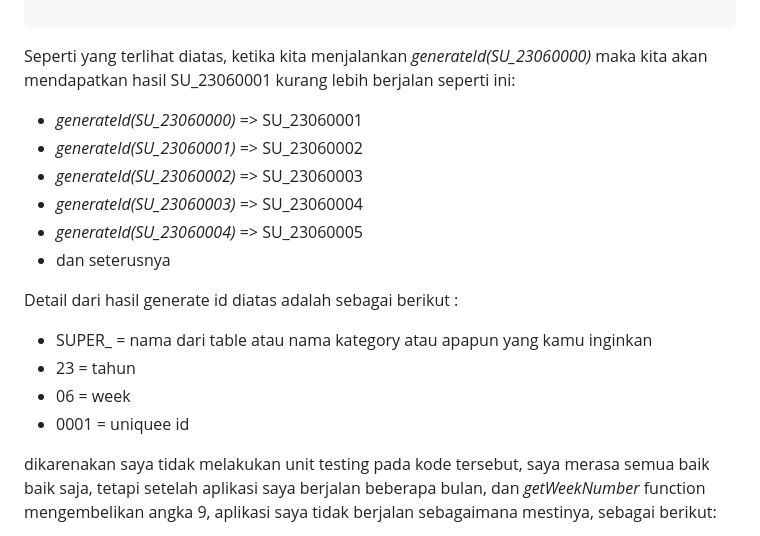
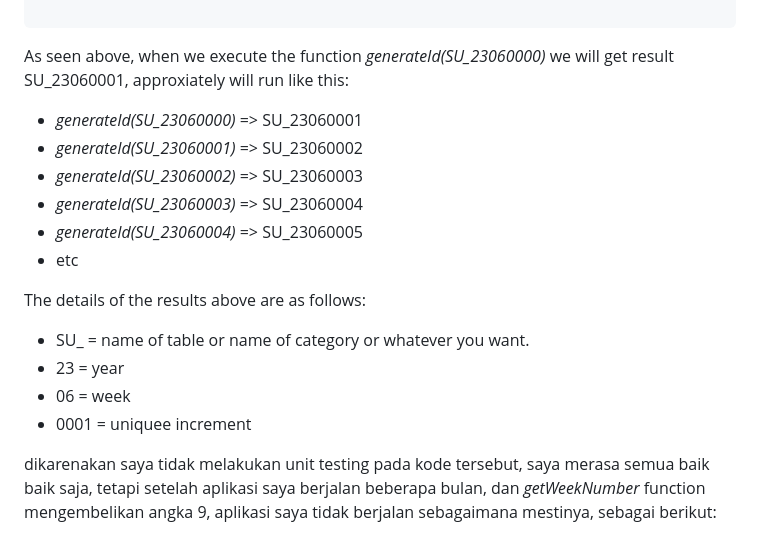
Before and after one commit to rijalBinHusen/portofolio-2, a Markdown page: src/content/custom-auto-increment-sql-db.md, the part around one of its changes. Rendered like a GitHub page.

````diff
--- a/src/content/custom-auto-increment-sql-db.md
+++ b/src/content/custom-auto-increment-sql-db.md
@@ -66,19 +65,19 @@ export function generateId(lastId) {
 
 ```
 
-Seperti yang terlihat diatas, ketika kita menjalankan *generateId(SU_23060000)* maka kita akan mendapatkan hasil SU_23060001 kurang lebih berjalan seperti ini:
+As seen above, when we execute the function *generateId(SU_23060000)* we will get result SU_23060001, approxiately will run like this:
   - *generateId(SU_23060000)* => SU_23060001
   - *generateId(SU_23060001)* => SU_23060002
   - *generateId(SU_23060002)* => SU_23060003
   - *generateId(SU_23060003)* => SU_23060004
   - *generateId(SU_23060004)* => SU_23060005
-  - dan seterusnya
+  - etc
 
-Detail dari hasil generate id diatas adalah sebagai berikut :
-  - SUPER_ = nama dari table atau nama kategory atau apapun yang kamu inginkan
-  - 23 = tahun
+The details of the results above are as follows:
+  - SU_ = name of table or name of category or whatever you want.
+  - 23 = year
   - 06 = week
-  - 0001 = uniquee id
+  - 0001 = uniquee increment
 
 dikarenakan saya tidak melakukan unit testing pada kode tersebut, saya merasa semua baik baik saja, tetapi setelah aplikasi saya berjalan beberapa bulan, dan *getWeekNumber* function mengembelikan angka 9, aplikasi saya tidak berjalan sebagaimana mestinya, sebagai berikut:
   - *generateId(SU_23000000)* => SU_2390000
````
Also changed, not shown: other parts of src/content/custom-auto-increment-sql-db.md (+34 -7 lines).
